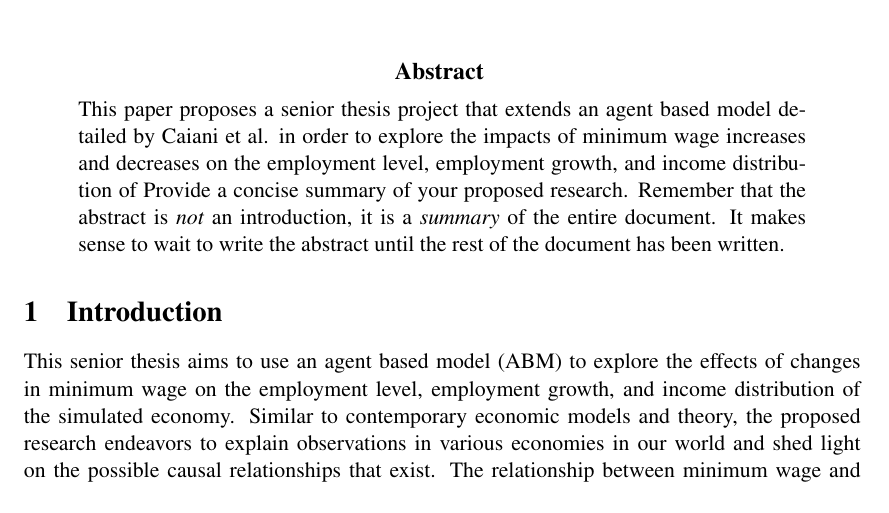
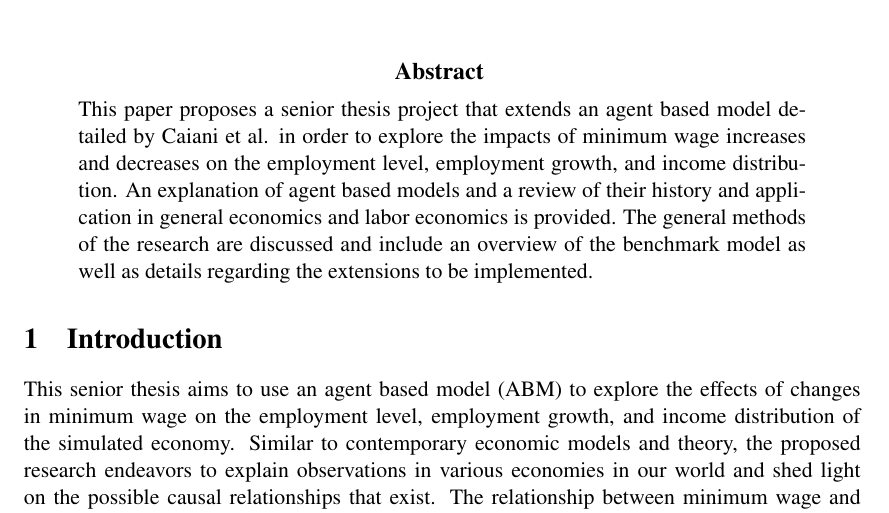
Before and after one commit to paladp/patrickpalad-cs600-F2018, a LaTeX thesis (proposal/project1/senior_thesis_proposal.tex): part of page 1 of 13, cut so that both start at the same text. Compiled offline with pdfLaTeX.

Commit message:
Adding Proposal

```diff
--- a/proposal/project1/senior_thesis_proposal.tex
+++ b/proposal/project1/senior_thesis_proposal.tex
@@ -157,13 +157,11 @@
 
   This paper proposes a senior thesis project that extends an agent based model
   detailed by Caiani et al. in order to explore the impacts of minimum wage increases
-  and decreases on the employment level, employment growth, and income distribution
-  of
-  Provide a concise summary of your proposed research. Remember that the abstract
-  is {\it not\/} an introduction, it is a {\it summary\/} of the entire document.
-  It makes sense to wait to write the abstract until the rest of the document has
-  been written.
-
+  and decreases on the employment level, employment growth, and income distribution.
+  An explanation of agent based models and a review of their history and application
+  in general economics and labor economics is provided. The general methods of the
+  research are discussed and include an overview of the benchmark model as well
+  as details regarding the extensions to be implemented.
 \end{quote}
 
 \section{Introduction}
```
